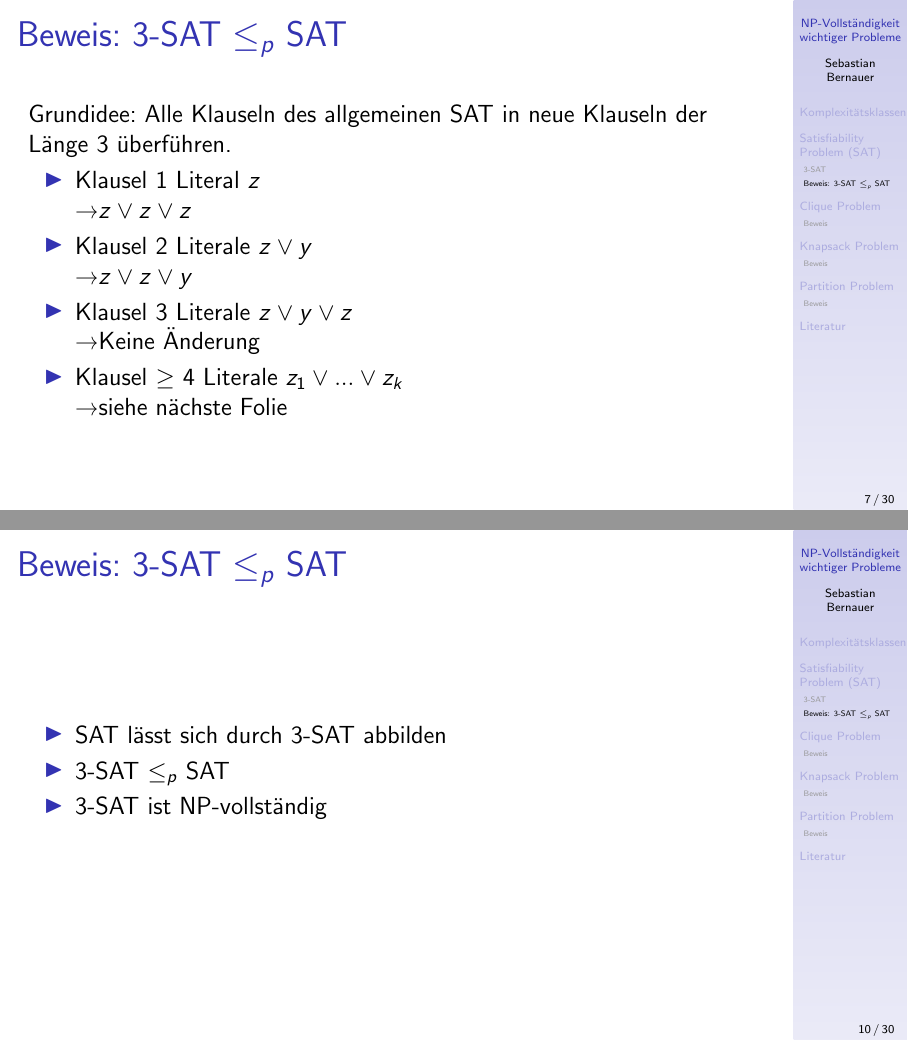
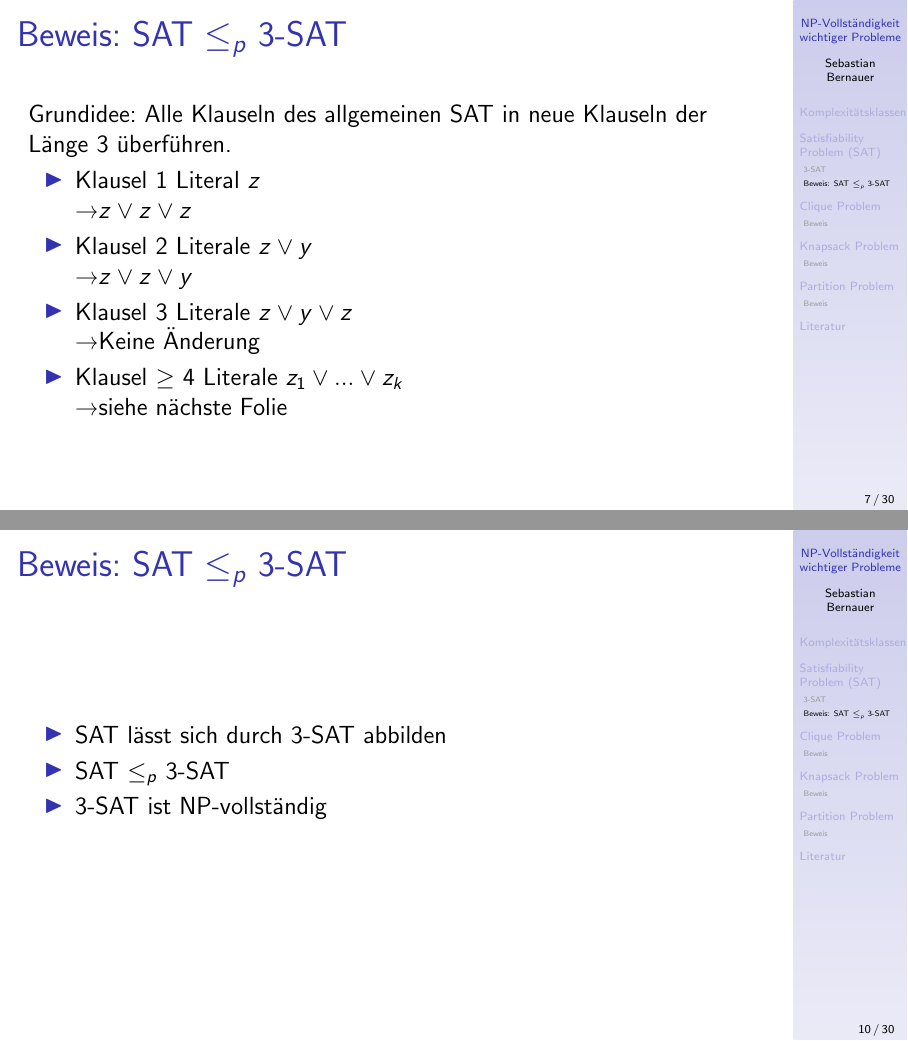
Before and after one commit to sbernauer/TheoInf_NPVollstaendigkeit, a LaTeX poster (Presentation/presentation.tex): pages 14 and 17 of 49, joined at a grey line. Compiled offline with pdfLaTeX.

Commit message:
Corrected minor mistake

```diff
--- a/Presentation/presentation.tex
+++ b/Presentation/presentation.tex
@@ -115,8 +115,8 @@ Eine Klausel ist die Disjunktion [Veroderung] von einigen Literalen \(x_i\) bzw.
 \end{itemize}
 \end{frame}
 
-\subsection{Beweis: 3-SAT $\leq_p$ SAT}
-\begin{frame}{Beweis: 3-SAT \(\leq_p\) SAT}
+\subsection{Beweis: SAT $\leq_p$ 3-SAT}
+\begin{frame}{Beweis: SAT \(\leq_p\) 3-SAT}
 Grundidee: Alle Klauseln des allgemeinen SAT in neue Klauseln der Länge 3 überführen.
 \begin{itemize}
 \item Klausel 1 Literal  \(z\) \\ \textrightarrow \(z \vee z \vee z\)
@@ -148,10 +148,10 @@ Allgemein:
 Index c für separate Hilfsvariablen für jede Klausel
 \end{frame}
 
-\begin{frame}{Beweis: 3-SAT \(\leq_p\) SAT}
+\begin{frame}{Beweis: SAT \(\leq_p\) 3-SAT}
 \begin{itemize}
 \item SAT lässt sich durch 3-SAT abbilden
-\item 3-SAT \(\leq_p\) SAT
+\item SAT \(\leq_p\) 3-SAT
 \item 3-SAT ist NP-vollständig
 \end{itemize}
 \end{frame}
```
Also changed, not shown: Ausarbeitung/ausarbeitung.tex (+1 -1 lines), Ausarbeitung/ausarbeitung.pdf, Presentation/presentation.pdf, Presentation/presentation.tex (4 more changed lines).
